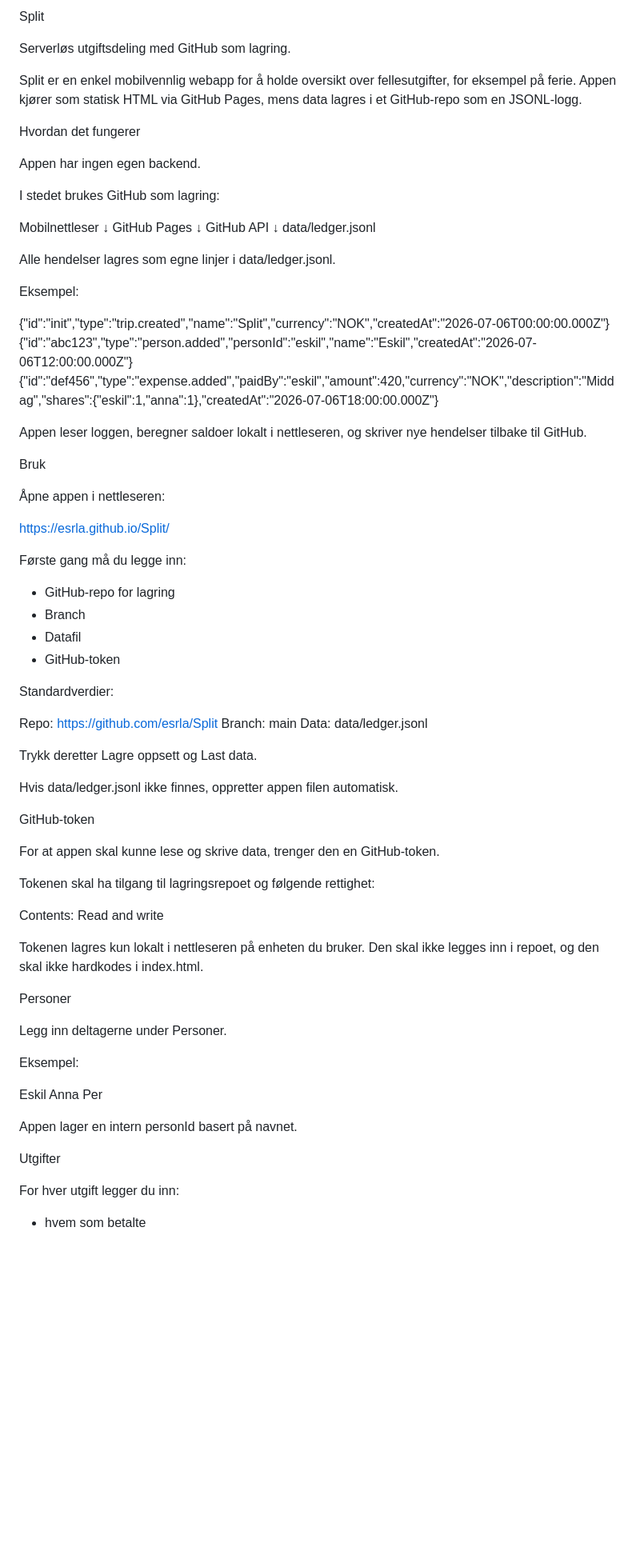
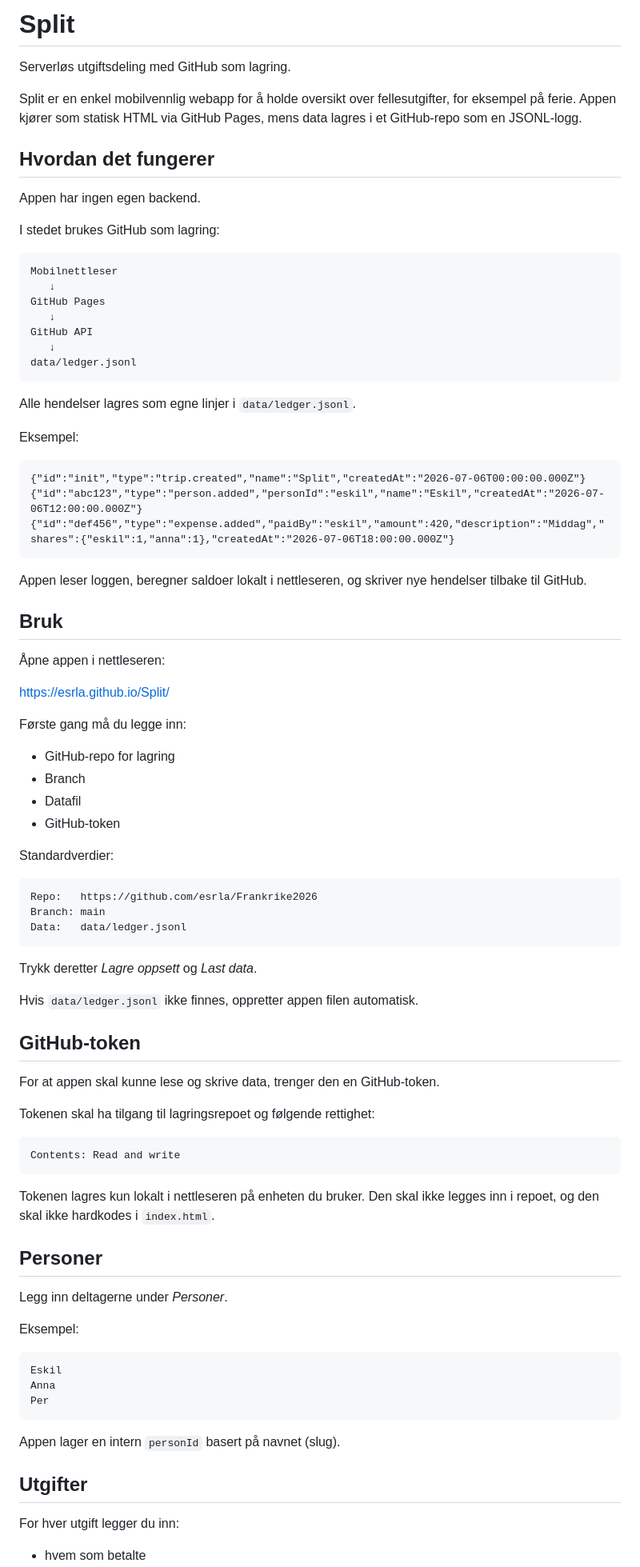
Before and after one commit to esrla/Split, a Markdown page: README.md, the part around one of its changes. Shown at 80% size. Rendered like a GitHub page; blank space fills up the shorter version.

Commit message:
Update README: remove currency from data format, update defaults, remove manual data editor

````diff
--- a/README.md
+++ b/README.md
@@ -1,34 +1,38 @@
-Split
+# Split
 
 Serverløs utgiftsdeling med GitHub som lagring.
 
 Split er en enkel mobilvennlig webapp for å holde oversikt over fellesutgifter, for eksempel på ferie. Appen kjører som statisk HTML via GitHub Pages, mens data lagres i et GitHub-repo som en JSONL-logg.
 
-Hvordan det fungerer
+## Hvordan det fungerer
 
 Appen har ingen egen backend.
 
 I stedet brukes GitHub som lagring:
 
+```
 Mobilnettleser
-  ↓
+   ↓
 GitHub Pages
-  ↓
+   ↓
 GitHub API
-  ↓
+   ↓
 data/ledger.jsonl
+```
 
-Alle hendelser lagres som egne linjer i data/ledger.jsonl.
+Alle hendelser lagres som egne linjer i `data/ledger.jsonl`.
 
 Eksempel:
 
-{"id":"init","type":"trip.created","name":"Split","currency":"NOK","createdAt":"2026-07-06T00:00:00.000Z"}
+```
+{"id":"init","type":"trip.created","name":"Split","createdAt":"2026-07-06T00:00:00.000Z"}
 {"id":"abc123","type":"person.added","personId":"eskil","name":"Eskil","createdAt":"2026-07-06T12:00:00.000Z"}
-{"id":"def456","type":"expense.added","paidBy":"eskil","amount":420,"currency":"NOK","description":"Middag","shares":{"eskil":1,"anna":1},"createdAt":"2026-07-06T18:00:00.000Z"}
+{"id":"def456","type":"expense.added","paidBy":"eskil","amount":420,"description":"Middag","shares":{"eskil":1,"anna":1},"createdAt":"2026-07-06T18:00:00.000Z"}
+```
 
 Appen leser loggen, beregner saldoer lokalt i nettleseren, og skriver nye hendelser tilbake til GitHub.
 
-Bruk
+## Bruk
 
 Åpne appen i nettleseren:
 
@@ -43,37 +47,43 @@ Første gang må du legge inn:
 
 Standardverdier:
 
-Repo:   https://github.com/esrla/Split
+```
+Repo:   https://github.com/esrla/Frankrike2026
 Branch: main
 Data:   data/ledger.jsonl
+```
 
-Trykk deretter Lagre oppsett og Last data.
+Trykk deretter *Lagre oppsett* og *Last data*.
 
-Hvis data/ledger.jsonl ikke finnes, oppretter appen filen automatisk.
+Hvis `data/ledger.jsonl` ikke finnes, oppretter appen filen automatisk.
 
-GitHub-token
+## GitHub-token
 
 For at appen skal kunne lese og skrive data, trenger den en GitHub-token.
 
 Tokenen skal ha tilgang til lagringsrepoet og følgende rettighet:
 
+```
 Contents: Read and write
+```
 
-Tokenen lagres kun lokalt i nettleseren på enheten du bruker. Den skal ikke legges inn i repoet, og den skal ikke hardkodes i index.html.
+Tokenen lagres kun lokalt i nettleseren på enheten du bruker. Den skal ikke legges inn i repoet, og den skal ikke hardkodes i `index.html`.
 
-Personer
+## Personer
 
-Legg inn deltagerne under Personer.
+Legg inn deltagerne under *Personer*.
 
 Eksempel:
 
+```
 Eskil
 Anna
 Per
+```
 
-Appen lager en intern personId basert på navnet.
+Appen lager en intern `personId` basert på navnet (slug).
 
-Utgifter
+## Utgifter
 
 For hver utgift legger du inn:
 
````
Also changed, not shown: other parts of README.md (+18 -14 lines).
